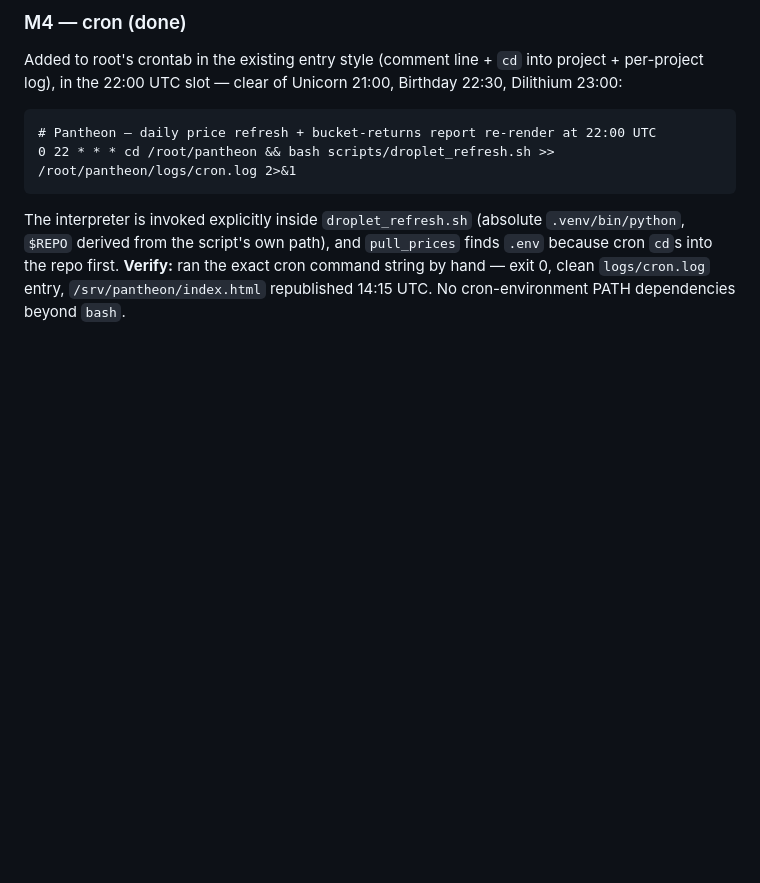
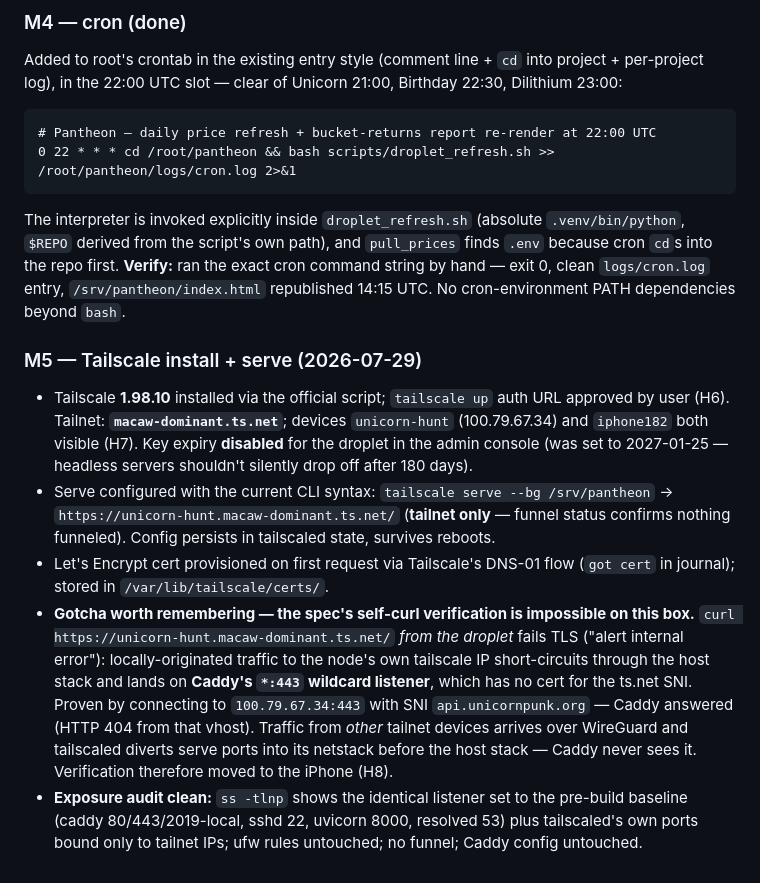
Before and after one commit to snowleopard-spec/pantheon, a Markdown page: docs/Context/PROGRESS_REPORT.md, the part around the change. GitHub-like rendering; blank space fills up the shorter version.

Commit message:
docs: PROGRESS_REPORT §14 — M5 tailscale serve live; self-curl gotcha
Co-Authored-By: Claude Fable 5 <noreply@anthropic.com>

````diff
--- a/docs/Context/PROGRESS_REPORT.md
+++ b/docs/Context/PROGRESS_REPORT.md
@@ -419,3 +419,11 @@ Added to root's crontab in the existing entry style (comment line + `cd` into pr
 ```
 
 The interpreter is invoked explicitly inside `droplet_refresh.sh` (absolute `.venv/bin/python`, `$REPO` derived from the script's own path), and `pull_prices` finds `.env` because cron `cd`s into the repo first. **Verify:** ran the exact cron command string by hand — exit 0, clean `logs/cron.log` entry, `/srv/pantheon/index.html` republished 14:15 UTC. No cron-environment PATH dependencies beyond `bash`.
+
+### M5 — Tailscale install + serve (2026-07-29)
+
+- Tailscale **1.98.10** installed via the official script; `tailscale up` auth URL approved by user (H6). Tailnet: **`macaw-dominant.ts.net`**; devices `unicorn-hunt` (100.79.67.34) and `iphone182` both visible (H7). Key expiry **disabled** for the droplet in the admin console (was set to 2027-01-25 — headless servers shouldn't silently drop off after 180 days).
+- Serve configured with the current CLI syntax: `tailscale serve --bg /srv/pantheon` → `https://unicorn-hunt.macaw-dominant.ts.net/` (**tailnet only** — funnel status confirms nothing funneled). Config persists in tailscaled state, survives reboots.
+- Let's Encrypt cert provisioned on first request via Tailscale's DNS-01 flow (`got cert` in journal); stored in `/var/lib/tailscale/certs/`.
+- **Gotcha worth remembering — the spec's self-curl verification is impossible on this box.** `curl https://unicorn-hunt.macaw-dominant.ts.net/` *from the droplet* fails TLS ("alert internal error"): locally-originated traffic to the node's own tailscale IP short-circuits through the host stack and lands on **Caddy's `*:443` wildcard listener**, which has no cert for the ts.net SNI. Proven by connecting to `100.79.67.34:443` with SNI `api.unicornpunk.org` — Caddy answered (HTTP 404 from that vhost). Traffic from *other* tailnet devices arrives over WireGuard and tailscaled diverts serve ports into its netstack before the host stack — Caddy never sees it. Verification therefore moved to the iPhone (H8).
+- **Exposure audit clean:** `ss -tlnp` shows the identical listener set to the pre-build baseline (caddy 80/443/2019-local, sshd 22, uvicorn 8000, resolved 53) plus tailscaled's own ports bound only to tailnet IPs; ufw rules untouched; no funnel; Caddy config untouched.
````
